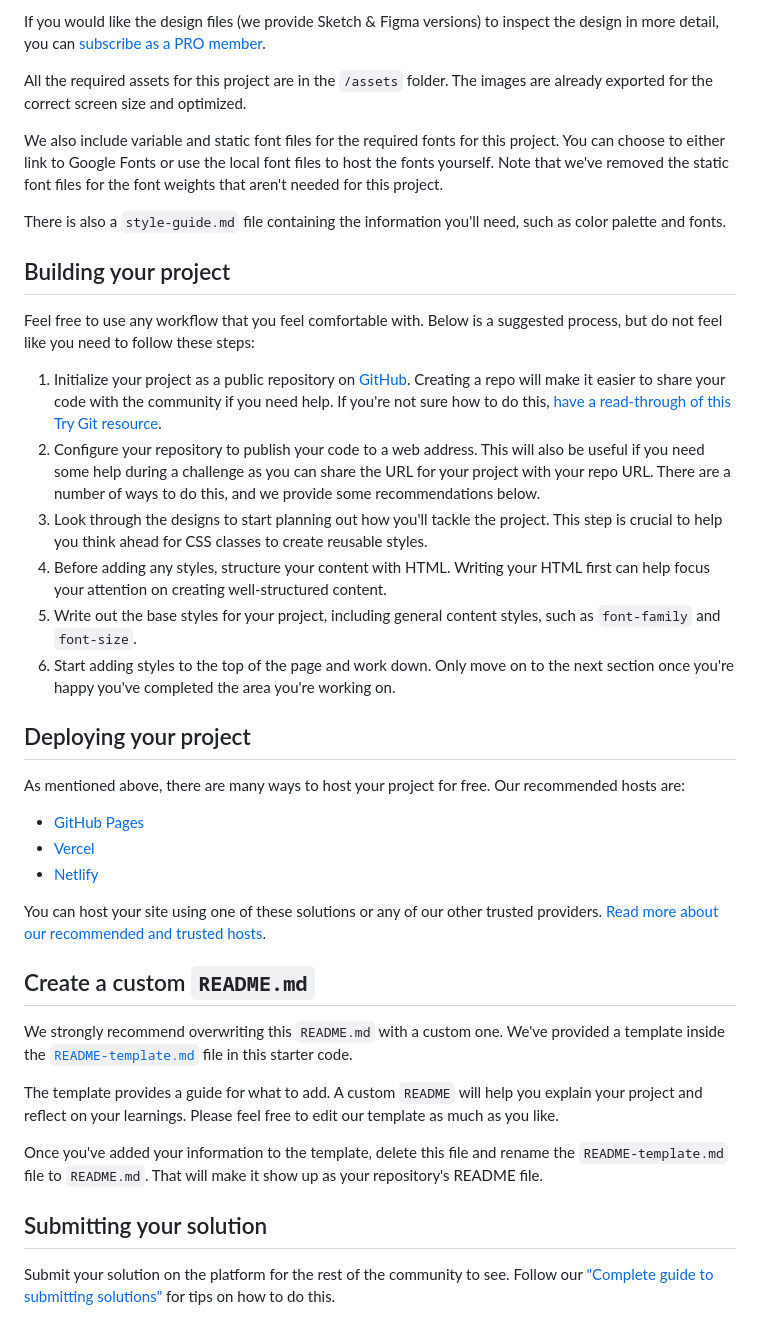
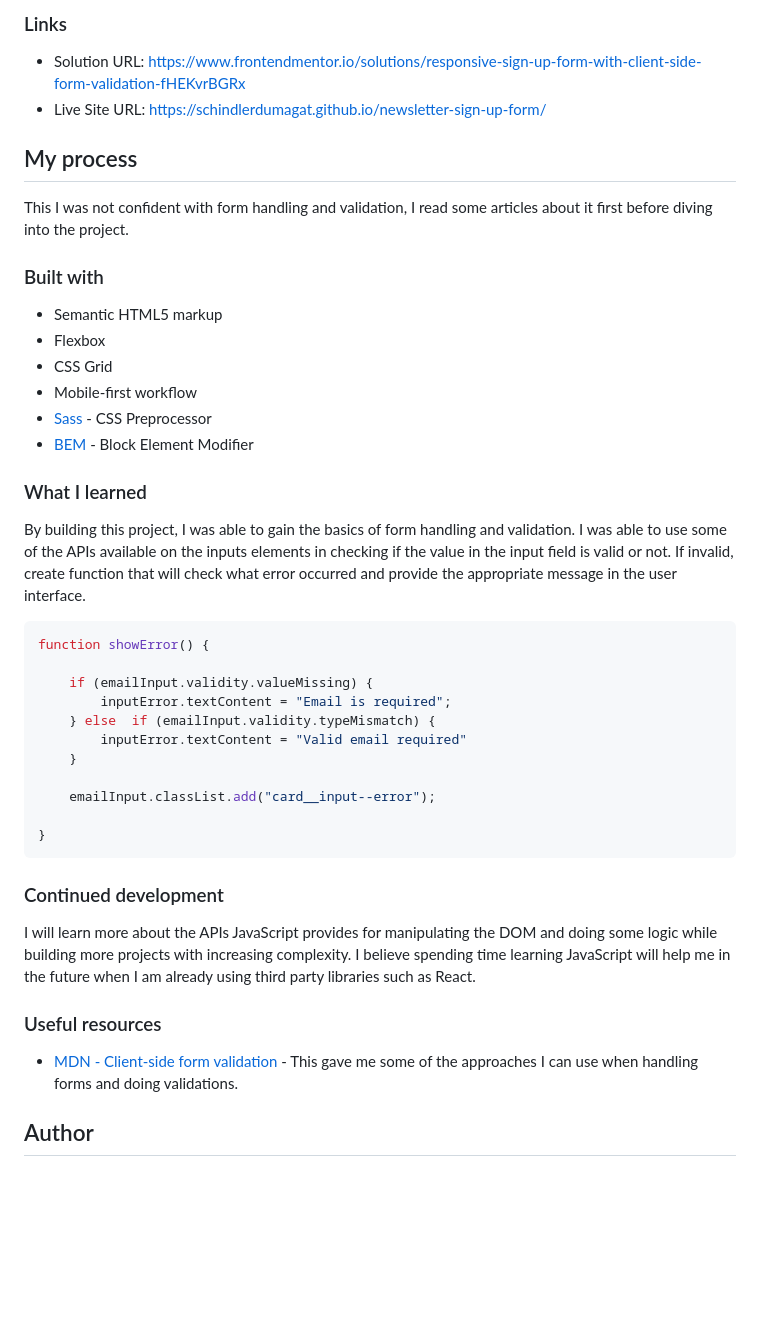
Before and after one commit to schindlerdumagat/newsletter-sign-up-form, a Markdown page: README.md, the part around one of its changes. Rendered like a GitHub page; blank space fills up the shorter version.

````diff
--- a/README.md
+++ b/README.md
@@ -36,42 +44,47 @@ The designs are in JPG static format. Using JPGs will mean that you'll need to u
 
-If you would like the design files (we provide Sketch & Figma versions) to inspect the design in more detail, you can [subscribe as a PRO member](https://www.frontendmentor.io/pro).
+### Links
 
-All the required assets for this project are in the `/assets` folder. The images are already exported for the correct screen size and optimized.
+- Solution URL: [https://www.frontendmentor.io/solutions/responsive-sign-up-form-with-client-side-form-validation-fHEKvrBGRx](https://www.frontendmentor.io/solutions/responsive-sign-up-form-with-client-side-form-validation-fHEKvrBGRx)
+- Live Site URL: [https://schindlerdumagat.github.io/newsletter-sign-up-form/](https://schindlerdumagat.github.io/newsletter-sign-up-form/)
 
-We also include variable and static font files for the required fonts for this project. You can choose to either link to Google Fonts or use the local font files to host the fonts yourself. Note that we've removed the static font files for the font weights that aren't needed for this project.
+## My process
 
-There is also a `style-guide.md` file containing the information you'll need, such as color palette and fonts.
+  This I was not confident with form handling and validation, I read some articles about it first before diving into the project.
 
-## Building your project
+### Built with
 
-Feel free to use any workflow that you feel comfortable with. Below is a suggested process, but do not feel like you need to follow these steps:
+- Semantic HTML5 markup
+- Flexbox
+- CSS Grid
+- Mobile-first workflow
+- [Sass](https://sass-lang.com/) - CSS Preprocessor
+- [BEM](https://getbem.com/) - Block Element Modifier
 
-1. Initialize your project as a public repository on [GitHub](https://github.com/). Creating a repo will make it easier to share your code with the community if you need help. If you're not sure how to do this, [have a read-through of this Try Git resource](https://try.github.io/).
-2. Configure your repository to publish your code to a web address. This will also be useful if you need some help during a challenge as you can share the URL for your project with your repo URL. There are a number of ways to do this, and we provide some recommendations below.
-3. Look through the designs to start planning out how you'll tackle the project. This step is crucial to help you think ahead for CSS classes to create reusable styles.
-4. Before adding any styles, structure your content with HTML. Writing your HTML first can help focus your attention on creating well-structured content.
-5. Write out the base styles for your project, including general content styles, such as `font-family` and `font-size`.
-6. Start adding styles to the top of the page and work down. Only move on to the next section once you're happy you've completed the area you're working on.
+### What I learned
 
-## Deploying your project
+By building this project, I was able to gain the basics of form handling and validation. I was able to use some of the APIs available on the inputs elements in checking if the value in the input field is valid or not. If invalid, create function that will check what error occurred and provide the appropriate message in the user interface.
 
-As mentioned above, there are many ways to host your project for free. Our recommended hosts are:
+```js
+function showError() {
 
-- [GitHub Pages](https://pages.github.com/)
-- [Vercel](https://vercel.com/)
-- [Netlify](https://www.netlify.com/)
+    if (emailInput.validity.valueMissing) {
+        inputError.textContent = "Email is required";
+    } else  if (emailInput.validity.typeMismatch) {
+        inputError.textContent = "Valid email required"
+    }
 
-You can host your site using one of these solutions or any of our other trusted providers. [Read more about our recommended and trusted hosts](https://medium.com/frontend-mentor/frontend-mentor-trusted-hosting-providers-bf000dfebe).
+    emailInput.classList.add("card__input--error");
 
-## Create a custom `README.md`
+}
+```
 
-We strongly recommend overwriting this `README.md` with a custom one. We've provided a template inside the [`README-template.md`](./README-template.md) file in this starter code.
+### Continued development
 
-The template provides a guide for what to add. A custom `README` will help you explain your project and reflect on your learnings. Please feel free to edit our template as much as you like.
+I will learn more about the APIs JavaScript provides for manipulating the DOM and doing some logic while building more projects with increasing complexity. I believe spending time learning JavaScript will help me in the future when I am already using third party libraries such as React.
 
-Once you've added your information to the template, delete this file and rename the `README-template.md` file to `README.md`. That will make it show up as your repository's README file.
+### Useful resources
 
-## Submitting your solution
+- [MDN - Client-side form validation](https://developer.mozilla.org/en-US/docs/Learn_web_development/Extensions/Forms/Form_validation#validating_forms_using_javascript) - This gave me some of the approaches I can use when handling forms and doing validations.
 
-Submit your solution on the platform for the rest of the community to see. Follow our ["Complete guide to submitting solutions"](https://medium.com/frontend-mentor/a-complete-guide-to-submitting-solutions-on-frontend-mentor-ac6384162248) for tips on how to do this.
+## Author
 
````
Also changed, not shown: other parts of README.md (+27 -38 lines), README-template.md (deleted, +0 -116 lines).
